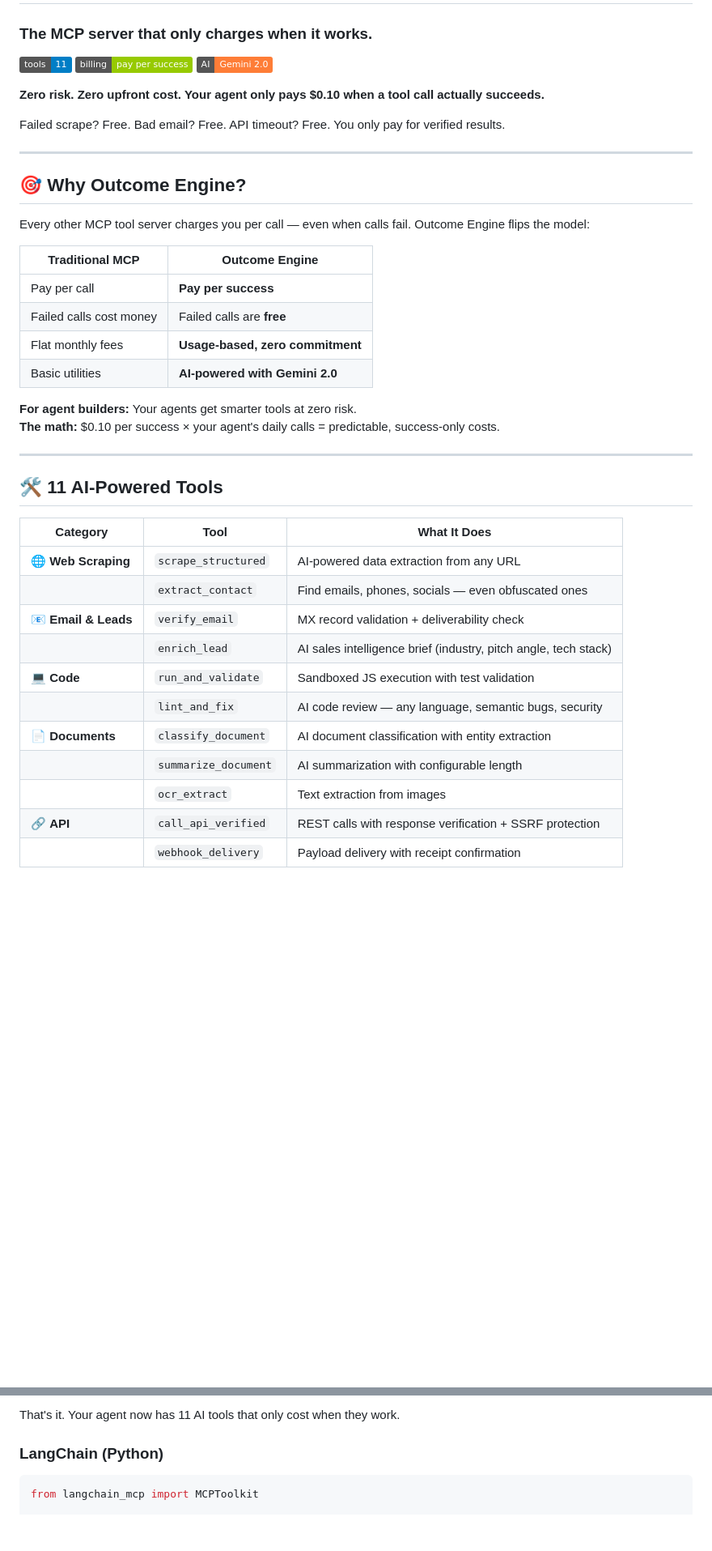
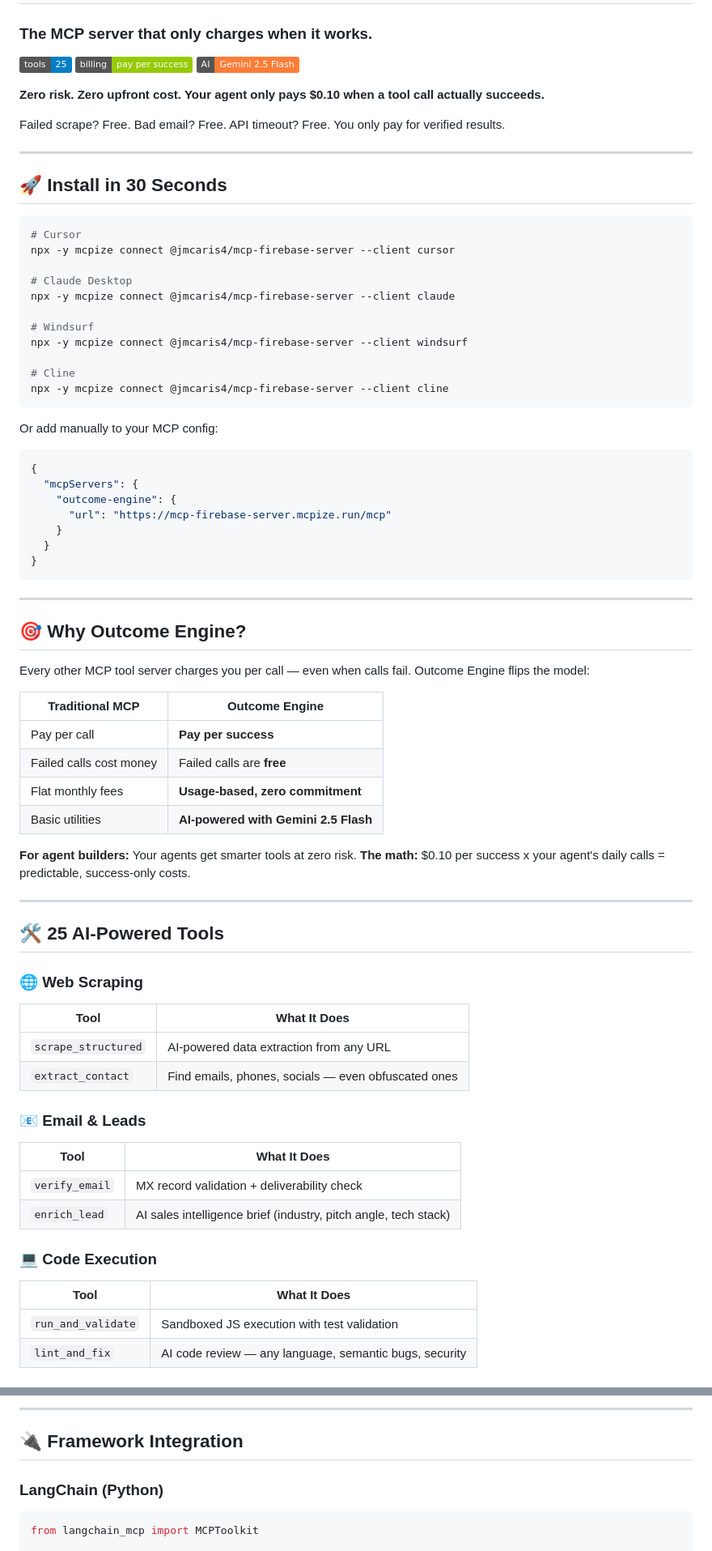
Before and after one commit to joncaris/outcome-engine, a Markdown page: README.md, 2 parts joined by grey strips. Shown at 81% size. GitHub-like rendering; badges without logos; blank space fills up the shorter version.

````diff
--- a/README.md
+++ b/README.md
@@ -2,13 +2,43 @@
 
 ### The MCP server that only charges when it works.
 
-[![11 AI Tools](https://img.shields.io/badge/tools-11-blue)](https://mcpize.com/mcp/mcp-firebase-server)
+[![25 AI Tools](https://img.shields.io/badge/tools-25-blue)](https://mcpize.com/mcp/mcp-firebase-server)
 [![Pay Per Success](https://img.shields.io/badge/billing-pay%20per%20success-green)](https://mcpize.com/mcp/mcp-firebase-server)
-[![Gemini Powered](https://img.shields.io/badge/AI-Gemini%202.0-orange)](https://ai.google.dev)
+[![Gemini Powered](https://img.shields.io/badge/AI-Gemini%202.5%20Flash-orange)](https://ai.google.dev)
 
 **Zero risk. Zero upfront cost. Your agent only pays $0.10 when a tool call actually succeeds.**
 
 Failed scrape? Free. Bad email? Free. API timeout? Free. You only pay for verified results.
+
+---
+
+## 🚀 Install in 30 Seconds
+
+```bash
+# Cursor
+npx -y mcpize connect @jmcaris4/mcp-firebase-server --client cursor
+
+# Claude Desktop
+npx -y mcpize connect @jmcaris4/mcp-firebase-server --client claude
+
+# Windsurf
+npx -y mcpize connect @jmcaris4/mcp-firebase-server --client windsurf
+
+# Cline
+npx -y mcpize connect @jmcaris4/mcp-firebase-server --client cline
+```
+
+Or add manually to your MCP config:
+
+```json
+{
+  "mcpServers": {
+    "outcome-engine": {
+      "url": "https://mcp-firebase-server.mcpize.run/mcp"
+    }
+  }
+}
+```
 
 ---
 
@@ -21,25 +51,30 @@ Every other MCP tool server charges you per call — even when calls fail. Outco
 | Pay per call | **Pay per success** |
 | Failed calls cost money | Failed calls are **free** |
 | Flat monthly fees | **Usage-based, zero commitment** |
-| Basic utilities | **AI-powered with Gemini 2.0** |
+| Basic utilities | **AI-powered with Gemini 2.5 Flash** |
 
 **For agent builders:** Your agents get smarter tools at zero risk.
-**The math:** $0.10 per success × your agent's daily calls = predictable, success-only costs.
+**The math:** $0.10 per success x your agent's daily calls = predictable, success-only costs.
 
 ---
 
-## 🛠️ 11 AI-Powered Tools
+## 🛠️ 25 AI-Powered Tools
 
-| Category | Tool | What It Does |
-|---|---|---|
-| 🌐 **Web Scraping** | `scrape_structured` | AI-powered data extraction from any URL |
-| | `extract_contact` | Find emails, phones, socials — even obfuscated ones |
-| 📧 **Email & Leads** | `verify_email` | MX record validation + deliverability check |
-| | `enrich_lead` | AI sales intelligence brief (industry, pitch angle, tech stack) |
-| 💻 **Code** | `run_and_validate` | Sandboxed JS execution with test validation |
-| | `lint_and_fix` | AI code review — any language, semantic bugs, security |
-| 📄 **Documents** | `classify_document` | AI document classification with entity extraction |
-| | `summarize_document` | AI summarization with configurable length |
-| | `ocr_extract` | Text extraction from images |
-| 🔗 **API** | `call_api_verified` | REST calls with response verification + SSRF protection |
-| | `webhook_delivery` | Payload delivery with receipt confirmation |
+### 🌐 Web Scraping
+| Tool | What It Does |
+|---|---|
+| `scrape_structured` | AI-powered data extraction from any URL |
+| `extract_contact` | Find emails, phones, socials — even obfuscated ones |
+
+### 📧 Email & Leads
+| Tool | What It Does |
+|---|---|
+| `verify_email` | MX record validation + deliverability check |
+| `enrich_lead` | AI sales intelligence brief (industry, pitch angle, tech stack) |
+
+### 💻 Code Execution
+| Tool | What It Does |
+|---|---|
+| `run_and_validate` | Sandboxed JS execution with test validation |
+| `lint_and_fix` | AI code review — any language, semantic bugs, security |
+
@@ -64,5 +147,7 @@ Add to your MCP config (`~/.cursor/mcp.json` or `claude_desktop_config.json`):
 
-That's it. Your agent now has 11 AI tools that only cost when they work.
+---
+
+## 🔌 Framework Integration
 
 ### LangChain (Python)
 
````
Also changed, not shown: other parts of README.md (+83 -46 lines).
